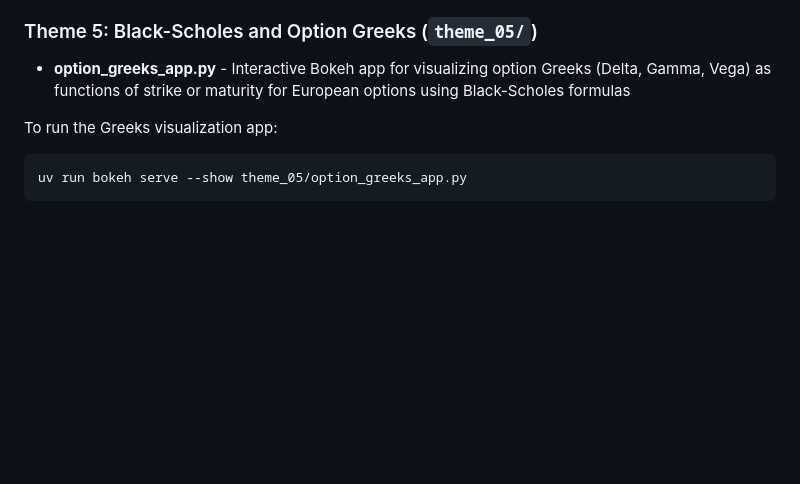
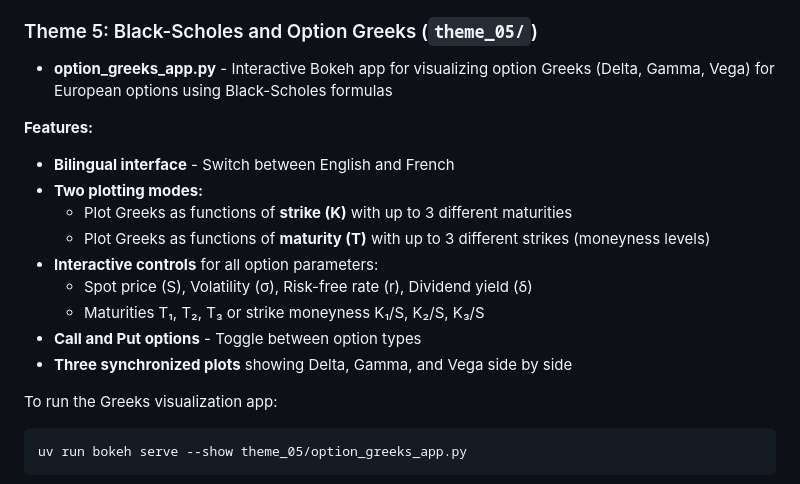
Before and after one commit to piotrek-orlowski/hecDerivativesMSc, a Markdown page: README.md, the part around the change. GitHub-like rendering; blank space fills up the shorter version.

````diff
--- a/README.md
+++ b/README.md
@@ -138,7 +138,18 @@ uv run bokeh serve --show theme_02/binomial_tree_practice_app.py
 
 ### Theme 5: Black-Scholes and Option Greeks (`theme_05/`)
 
-- **option_greeks_app.py** - Interactive Bokeh app for visualizing option Greeks (Delta, Gamma, Vega) as functions of strike or maturity for European options using Black-Scholes formulas
+- **option_greeks_app.py** - Interactive Bokeh app for visualizing option Greeks (Delta, Gamma, Vega) for European options using Black-Scholes formulas
+
+**Features:**
+- **Bilingual interface** - Switch between English and French
+- **Two plotting modes:**
+  - Plot Greeks as functions of **strike (K)** with up to 3 different maturities
+  - Plot Greeks as functions of **maturity (T)** with up to 3 different strikes (moneyness levels)
+- **Interactive controls** for all option parameters:
+  - Spot price (S), Volatility (σ), Risk-free rate (r), Dividend yield (δ)
+  - Maturities T₁, T₂, T₃ or strike moneyness K₁/S, K₂/S, K₃/S
+- **Call and Put options** - Toggle between option types
+- **Three synchronized plots** showing Delta, Gamma, and Vega side by side
 
 To run the Greeks visualization app:
 ```bash
````
Also changed, not shown: README_fr.md (+12 -1 lines).
